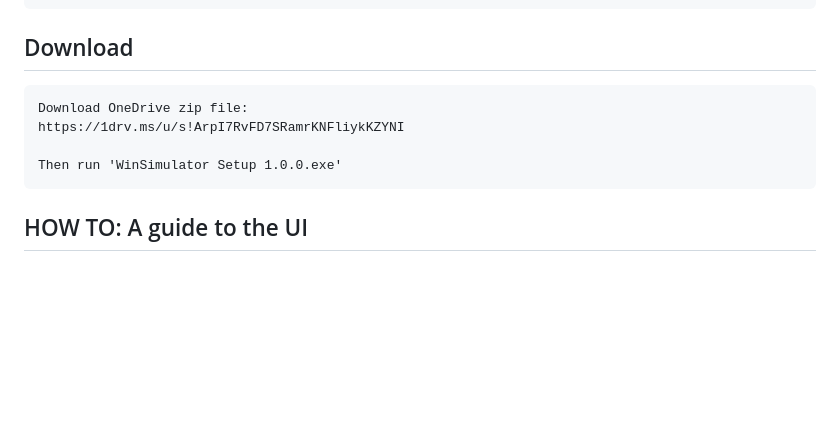
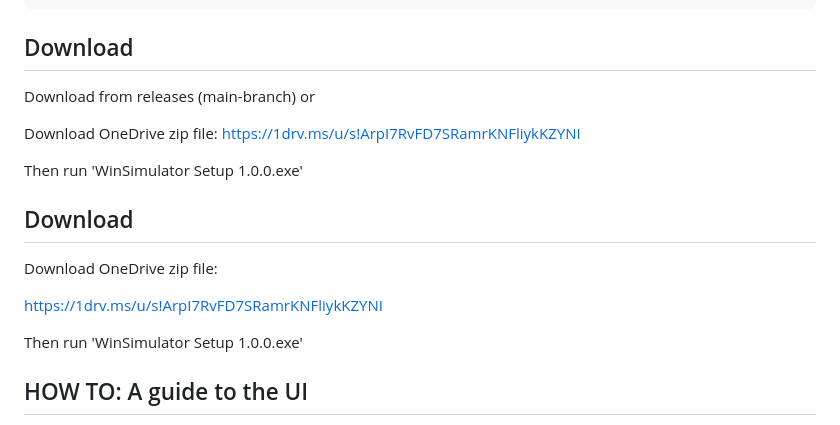
Before and after one commit to BenAufGitHub/Windows-Simulator, a Markdown page: README.md, the part around the change. Rendered like a GitHub page; blank space fills up the shorter version.

Commit message:
added release info

```diff
--- a/README.md
+++ b/README.md
@@ -12,10 +12,21 @@
 
 ## Download
 
-    Download OneDrive zip file:
-    https://1drv.ms/u/s!ArpI7RvFD7SRamrKNFliykKZYNI
+Download from releases (main-branch)
+or
 
-    Then run 'WinSimulator Setup 1.0.0.exe'
+Download OneDrive zip file:
+https://1drv.ms/u/s!ArpI7RvFD7SRamrKNFliykKZYNI
+
+Then run 'WinSimulator Setup 1.0.0.exe'
+
+
+## Download
+Download OneDrive zip file:
+
+https://1drv.ms/u/s!ArpI7RvFD7SRamrKNFliykKZYNI
+
+Then run 'WinSimulator Setup 1.0.0.exe'
 
 
 ## HOW TO: A guide to the UI
```
